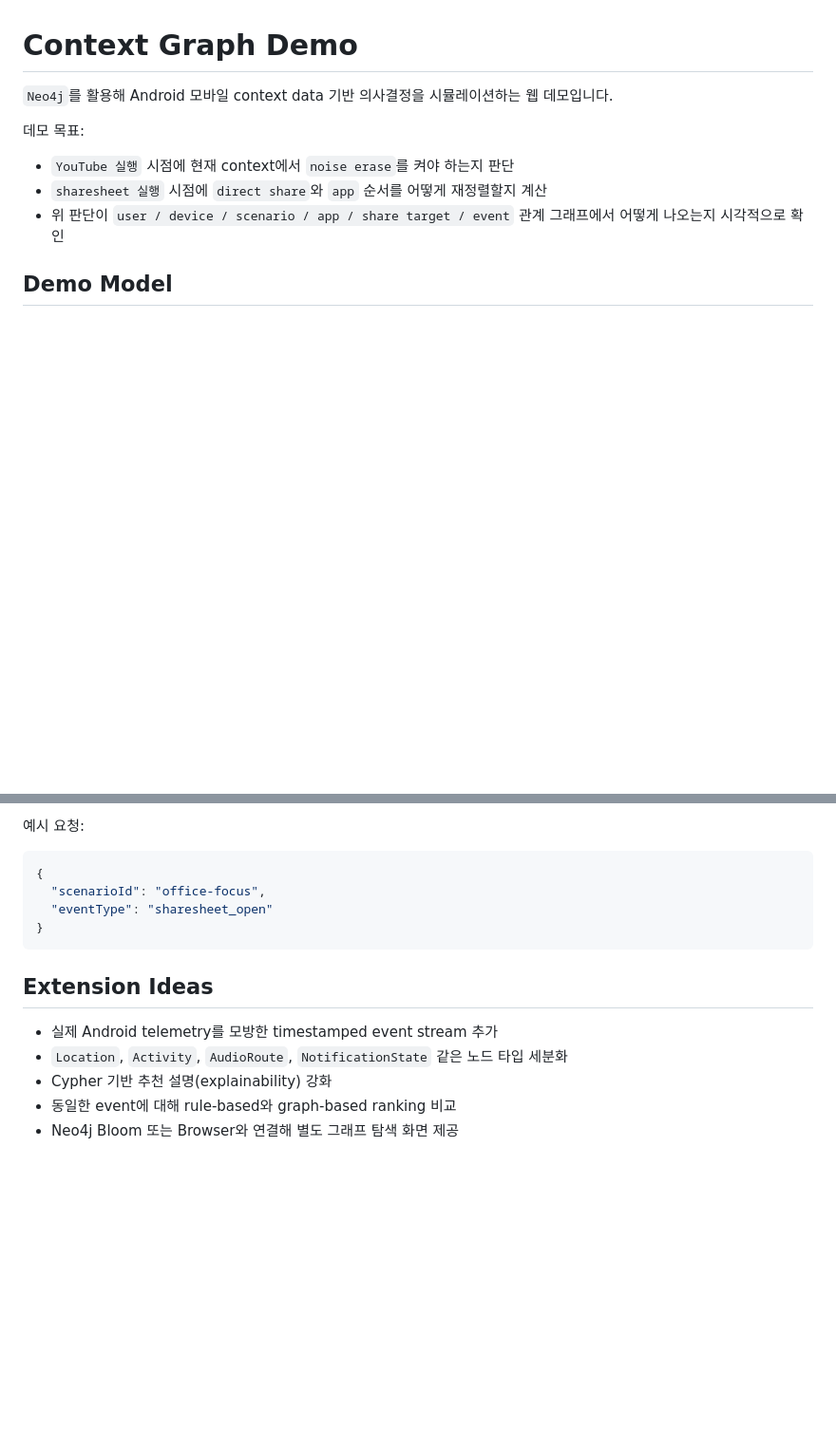
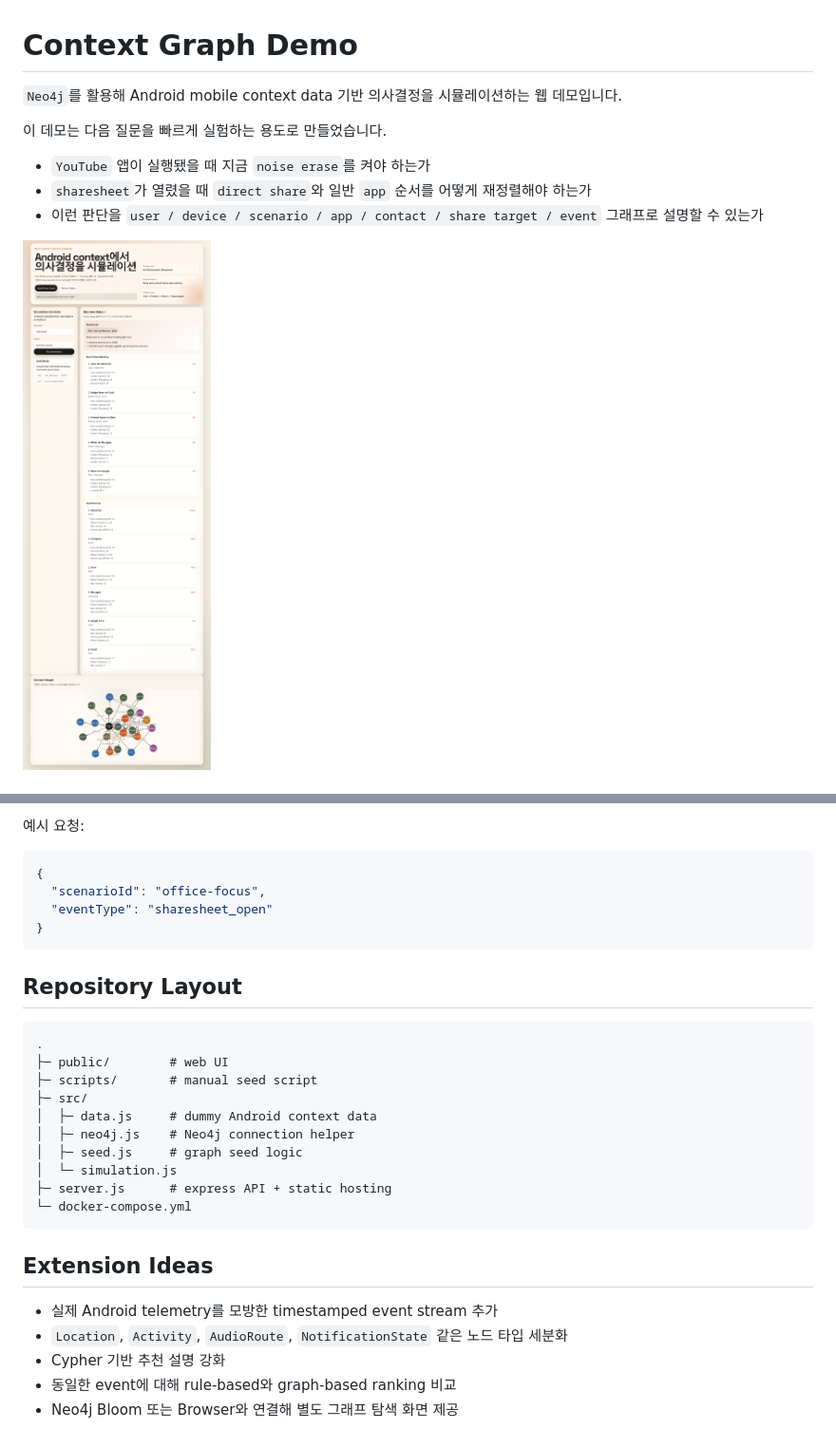
Before and after one commit to seungwan-woo/context-graph-demo, a Markdown page: README.md, 2 parts joined by grey strips. Shown: that part at 95% size. Drawn GitHub-style; pictures changed too: docs/images/context-graph-demo.png (added); blank space fills up the shorter version.

Commit message:
Polish README with screenshot and architecture diagram

````diff
--- a/README.md
+++ b/README.md
@@ -1,12 +1,12 @@
 # Context Graph Demo
 
-`Neo4j`를 활용해 Android 모바일 context data 기반 의사결정을 시뮬레이션하는 웹 데모입니다.
+`Neo4j`를 활용해 Android mobile context data 기반 의사결정을 시뮬레이션하는 웹 데모입니다.
 
-데모 목표:
+이 데모는 다음 질문을 빠르게 실험하는 용도로 만들었습니다.
 
-- `YouTube 실행` 시점에 현재 context에서 `noise erase`를 켜야 하는지 판단
-- `sharesheet 실행` 시점에 `direct share`와 `app` 순서를 어떻게 재정렬할지 계산
-- 위 판단이 `user / device / scenario / app / share target / event` 관계 그래프에서 어떻게 나오는지 시각적으로 확인
+- `YouTube` 앱이 실행됐을 때 지금 `noise erase`를 켜야 하는가
+- `sharesheet`가 열렸을 때 `direct share`와 일반 `app` 순서를 어떻게 재정렬해야 하는가
+- 이런 판단을 `user / device / scenario / app / contact / share target / event` 그래프로 설명할 수 있는가
 
-## Demo Model
+![Context Graph Demo](docs/images/context-graph-demo.png)
 
@@ -154,10 +217,25 @@ npm run seed
 }
 ```
 
+## Repository Layout
+
+```text
+.
+├─ public/        # web UI
+├─ scripts/       # manual seed script
+├─ src/
+│  ├─ data.js     # dummy Android context data
+│  ├─ neo4j.js    # Neo4j connection helper
+│  ├─ seed.js     # graph seed logic
+│  └─ simulation.js
+├─ server.js      # express API + static hosting
+└─ docker-compose.yml
+```
+
 ## Extension Ideas
 
 - 실제 Android telemetry를 모방한 timestamped event stream 추가
 - `Location`, `Activity`, `AudioRoute`, `NotificationState` 같은 노드 타입 세분화
-- Cypher 기반 추천 설명(explainability) 강화
+- Cypher 기반 추천 설명 강화
 - 동일한 event에 대해 rule-based와 graph-based ranking 비교
 - Neo4j Bloom 또는 Browser와 연결해 별도 그래프 탐색 화면 제공
````
Also changed, not shown: other parts of README.md (+108 -45 lines), 1 other file.
